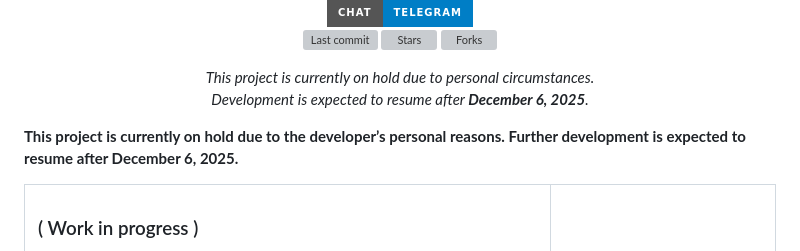
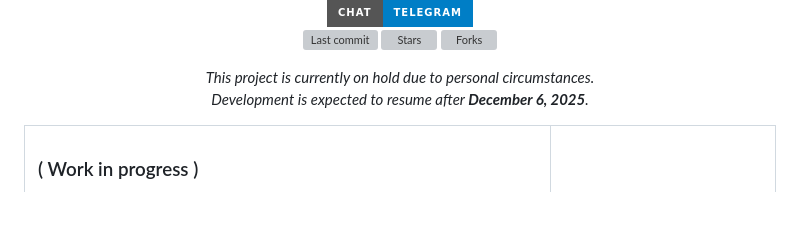
Before and after one commit to IbrokhimN/IJAI, a Markdown page: README.md, the part around the change. Rendered like a GitHub page; badges without logos; blank space fills up the shorter version; grey boxes are pictures that could not be loaded.

Commit message:
Anounce.

```diff
--- a/README.md
+++ b/README.md
@@ -18,9 +18,6 @@
     <img alt="Forks" src="https://img.shields.io/github/forks/IbrokhimN/IJAI?style=for-the-badge&logo=git&color=8bd5ca&logoColor=D9E0EE&labelColor=302D41"/>
   </a>
 <p align="center"> <em style="font-size: 18px; opacity: 0.8;"> This project is currently on hold due to personal circumstances.<br> Development is expected to resume after <strong>December 6, 2025</strong>. </em> </p>
-
-****This project is currently on hold due to the developer’s personal reasons.
-Further development is expected to resume after December 6, 2025.****
 
 </p>
 <table>
```
